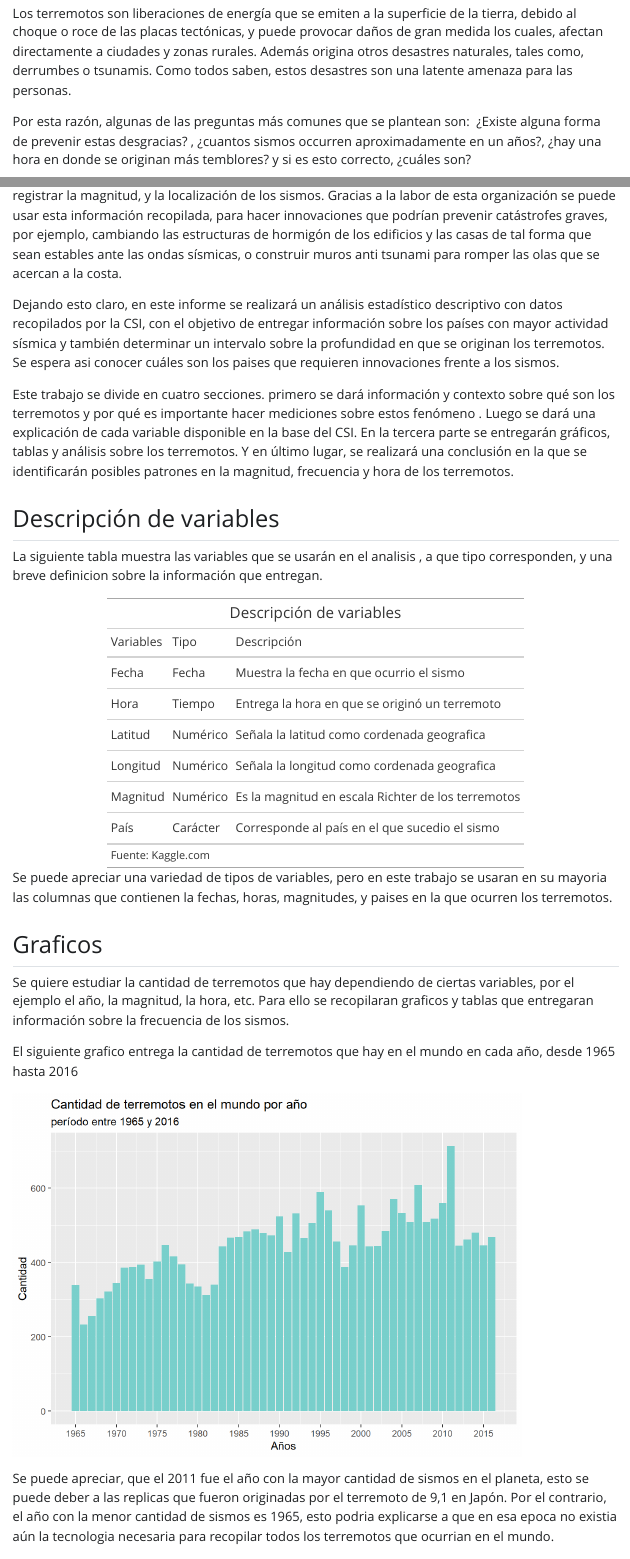
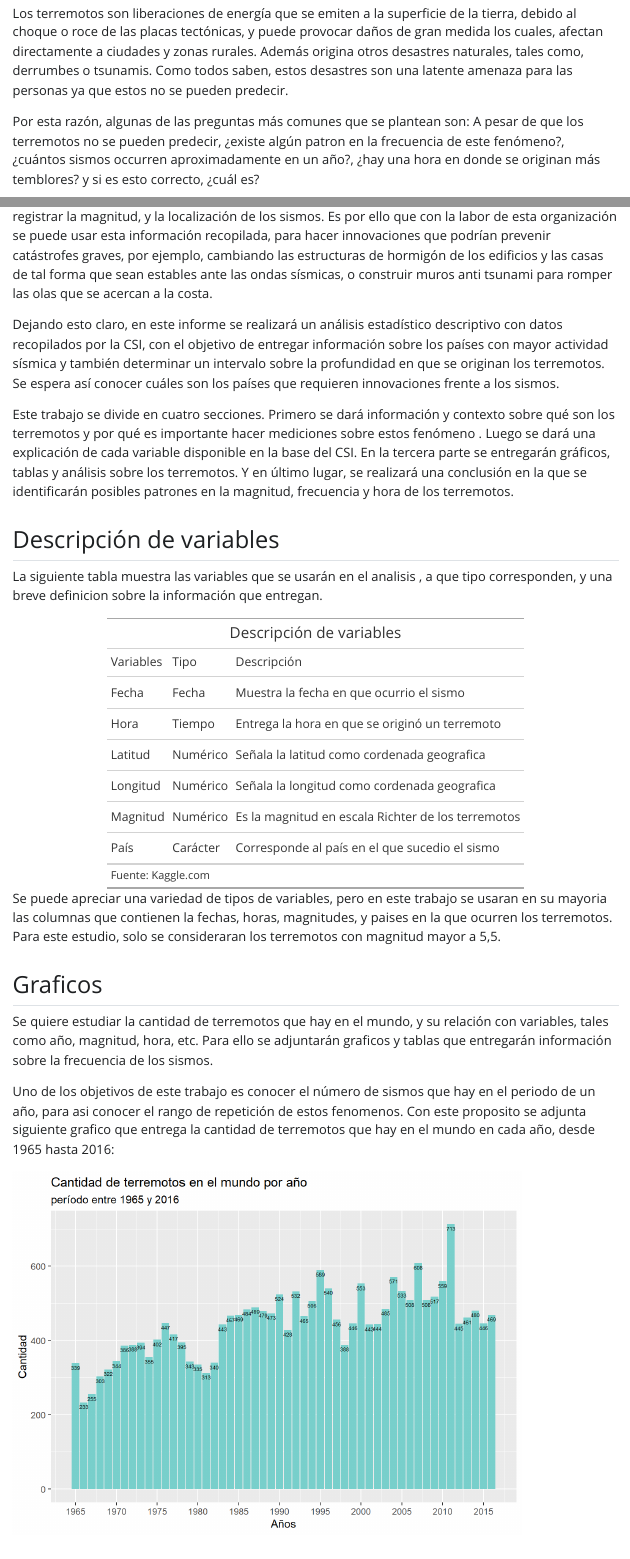
Before and after one commit to Franciscofn123/Trabajo-Let, a Quarto document (Productos/introduccion.qmd): the page in a window 1100 px wide, from 220 px down, and a second part further down, joined at a grey line. The pictures show the output file Productos/introduccion.html that the author committed with the source, opened offline; Quarto's library style sheets are replaced by a plain one without menus.

Commit message:
actualizacion de graficos e informe

````diff
--- a/Productos/introduccion.qmd
+++ b/Productos/introduccion.qmd
@@ -7,15 +7,15 @@ editor: visual
 
 ## Introducción
 
-Los terremotos son liberaciones de energía que se emiten a la superficie de la tierra, debido al choque o roce de las placas tectónicas, y puede provocar daños de gran medida los cuales, afectan directamente a ciudades y zonas rurales. Además origina otros desastres naturales, tales como, derrumbes o tsunamis. Como todos saben, estos desastres son una latente amenaza para las personas.
+Los terremotos son liberaciones de energía que se emiten a la superficie de la tierra, debido al choque o roce de las placas tectónicas, y puede provocar daños de gran medida los cuales, afectan directamente a ciudades y zonas rurales. Además origina otros desastres naturales, tales como, derrumbes o tsunamis. Como todos saben, estos desastres son una latente amenaza para las personas ya que estos no se pueden predecir.
 
-Por esta razón, algunas de las preguntas más comunes que se plantean son:  ¿Existe alguna forma de prevenir estas desgracias?, ¿cuántos sismos occurren aproximadamente en un año?, ¿hay una hora en donde se originan más temblores? y si es esto correcto, ¿cuál es?
+Por esta razón, algunas de las preguntas más comunes que se plantean son: A pesar de que los terremotos no se pueden predecir, ¿existe algún patron en la frecuencia de este fenómeno?, ¿cuántos sismos occurren aproximadamente en un año?, ¿hay una hora en donde se originan más temblores? y si es esto correcto, ¿cuál es?
 
-Gracias al Centro De Sismología Internacional (CSI), organización mundial, que se encarga de registrar la magnitud, y la localización de los sismos. Es por elllo que con la labor de esta organización se puede usar esta información recopilada, para hacer innovaciones que podrían prevenir catástrofes graves, por ejemplo, cambiando las estructuras de hormigón de los edificios y las casas de tal forma que sean estables ante las ondas sísmicas, o construir muros anti tsunami para romper las olas que se acercan a la costa.
+Gracias al Centro De Sismología Internacional (CSI), es la organización mundial, que se encarga de registrar la magnitud, y la localización de los sismos. Es por ello que con la labor de esta organización se puede usar esta información recopilada, para hacer innovaciones que podrían prevenir catástrofes graves, por ejemplo, cambiando las estructuras de hormigón de los edificios y las casas de tal forma que sean estables ante las ondas sísmicas, o construir muros anti tsunami para romper las olas que se acercan a la costa.
 
 Dejando esto claro, en este informe se realizará un análisis estadístico descriptivo con datos recopilados por la CSI, con el objetivo de entregar información sobre los países con mayor actividad sísmica y también determinar un intervalo sobre la profundidad en que se originan los terremotos. Se espera así conocer cuáles son los países que requieren innovaciones frente a los sismos.
 
-Este trabajo se divide en cuatro secciones. primero se dará información y contexto sobre qué son los terremotos y por qué es importante hacer mediciones sobre estos fenómeno . Luego se dará una explicación de cada variable disponible en la base del CSI. En la tercera parte se entregarán gráficos, tablas y análisis sobre los terremotos. Y en último lugar, se realizará una conclusión en la que se identificarán posibles patrones en la magnitud, frecuencia y hora de los terremotos.
+Este trabajo se divide en cuatro secciones. Primero se dará información y contexto sobre qué son los terremotos y por qué es importante hacer mediciones sobre estos fenómeno . Luego se dará una explicación de cada variable disponible en la base del CSI. En la tercera parte se entregarán gráficos, tablas y análisis sobre los terremotos. Y en último lugar, se realizará una conclusión en la que se identificarán posibles patrones en la magnitud, frecuencia y hora de los terremotos.
 
 ## Descripción de variables
 
@@ -46,11 +46,11 @@ data.frame(Variables= nombres,
   tab_source_note(source_note = "Fuente: Kaggle.com")
 ```
 
-Se puede apreciar una variedad de tipos de variables, pero en este trabajo se usaran en su mayoria las columnas que contienen la fechas, horas, magnitudes, y paises en la que ocurren los terremotos.
+Se puede apreciar una variedad de tipos de variables, pero en este trabajo se usaran en su mayoria las columnas que contienen la fechas, horas, magnitudes, y paises en la que ocurren los terremotos. Para este estudio, solo se consideraran los terremotos con magnitud mayor a 5,5.
 
 ## Graficos
 
-Se quiere estudiar la cantidad de terremotos que hay dependiendo de ciertas variables, por el ejemplo el año, la magnitud, la hora, etc. Para ello se recopilaran graficos y tablas que entregaran información sobre la frecuencia de los sismos.
+Se quiere estudiar la cantidad de terremotos que hay en el mundo, y su relación con variables, tales como año, magnitud, hora, etc. Para ello se adjuntarán graficos y tablas que entregarán información sobre la frecuencia de los sismos.
 
 ```{r}
 #| echo: false
@@ -119,7 +119,7 @@ v$Fecha[3379] <- 1975
 
 ```
 
-El siguiente grafico entrega la cantidad de terremotos que hay en el mundo en cada año, desde 1965 hasta 2016
+Uno de los objetivos de este trabajo es conocer el número de sismos que hay en el periodo de un año, para asi conocer el rango de repetición de estos fenomenos. Con este proposito se adjunta siguiente grafico que entrega la cantidad de terremotos que hay en el mundo en cada año, desde 1965 hasta 2016:
 
 ```{r}
 #| echo: false
@@ -132,11 +132,12 @@ v |>
        subtitle = "período entre 1965 y 2016",
        y ="Cantidad",
        x = "Años")+
-  scale_x_continuous(breaks = seq(1965, 2016, by = 5))
+  scale_x_continuous(breaks = seq(1965, 2016, by = 5))+
+    geom_text(aes(label = ..count..), stat = "count", vjust = 1.5, colour = "Black",size=1.8)
 
 ```
 
-Se puede apreciar, que el 2011 fue el año con la mayor cantidad de sismos en el planeta, esto se puede deber a las replicas que fueron originadas por el terremoto de 9,1 en Japón. Por el contrario, el año con la menor cantidad de sismos es 1965, esto podria explicarse a que en esa epoca no existia aún la tecnologia necesaria para recopilar todos los terremotos que ocurrian en el mundo.
+Se puede apreciar, que el 2011 fue el año con la mayor cantidad de sismos en el planeta, con un total de 713 terremotos, esto se puede deber a las replicas que fueron originadas por el terremoto de magnitud 9,1 en Japón, el día 11/03. Por el contrario, el año con la menor cantidad de sismos fue en 1965 con la suma de 233 temblores, esto podria explicarse a que en esa epoca no existia aún la tecnologia necesaria para recopilar todos los terremotos que ocurrian en el mundo.
 
 ```{r}
 #| echo: false
````
Also changed, not shown: Codigo/codigos-de-graficos-tablas.R (+7 -2 lines), Productos/introduccion.html, Productos/introduccion_files/figure-html/unnamed-chunk-3-1.png, Productos/introduccion_files/figure-html/unnamed-chunk-4-1.png, Productos/introduccion.qmd (5 more changed lines).
